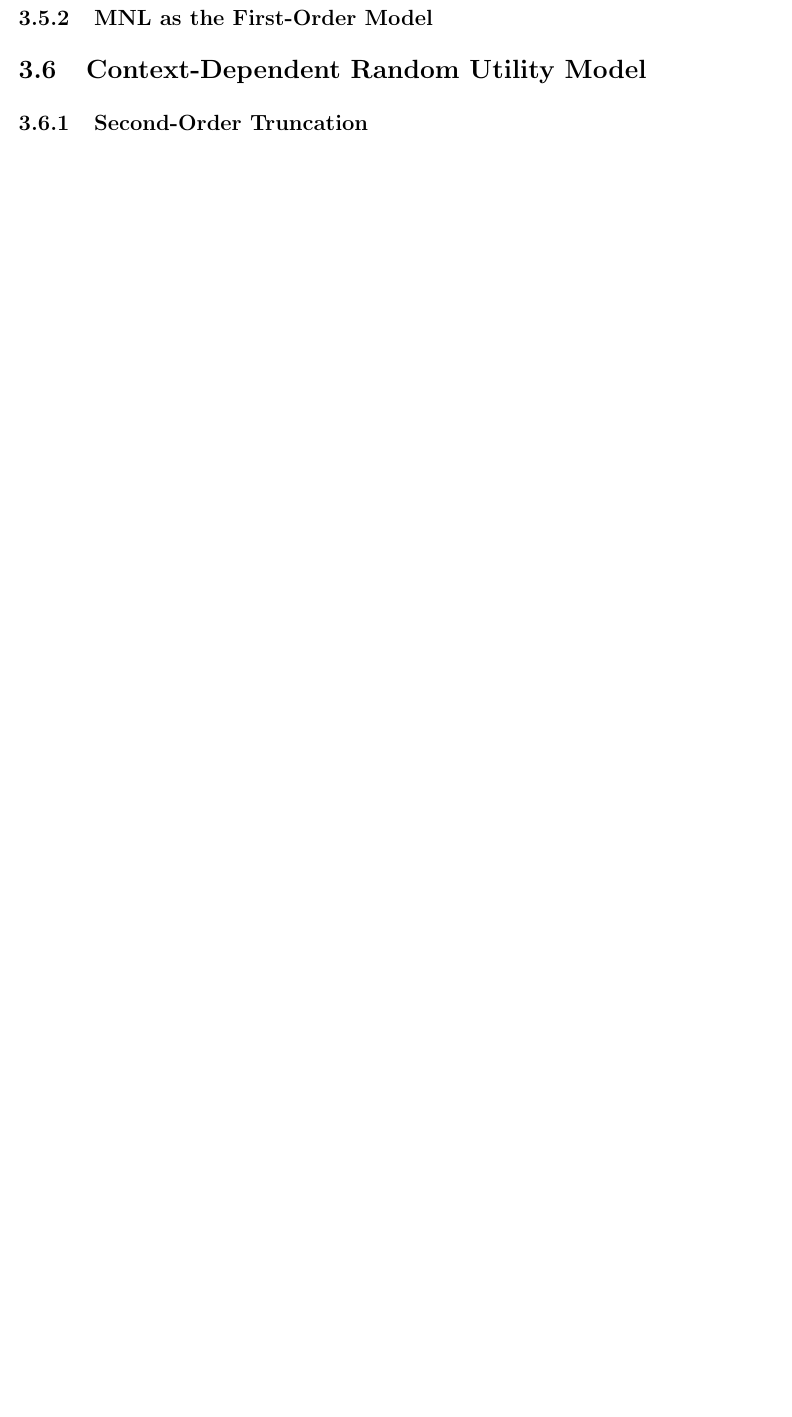
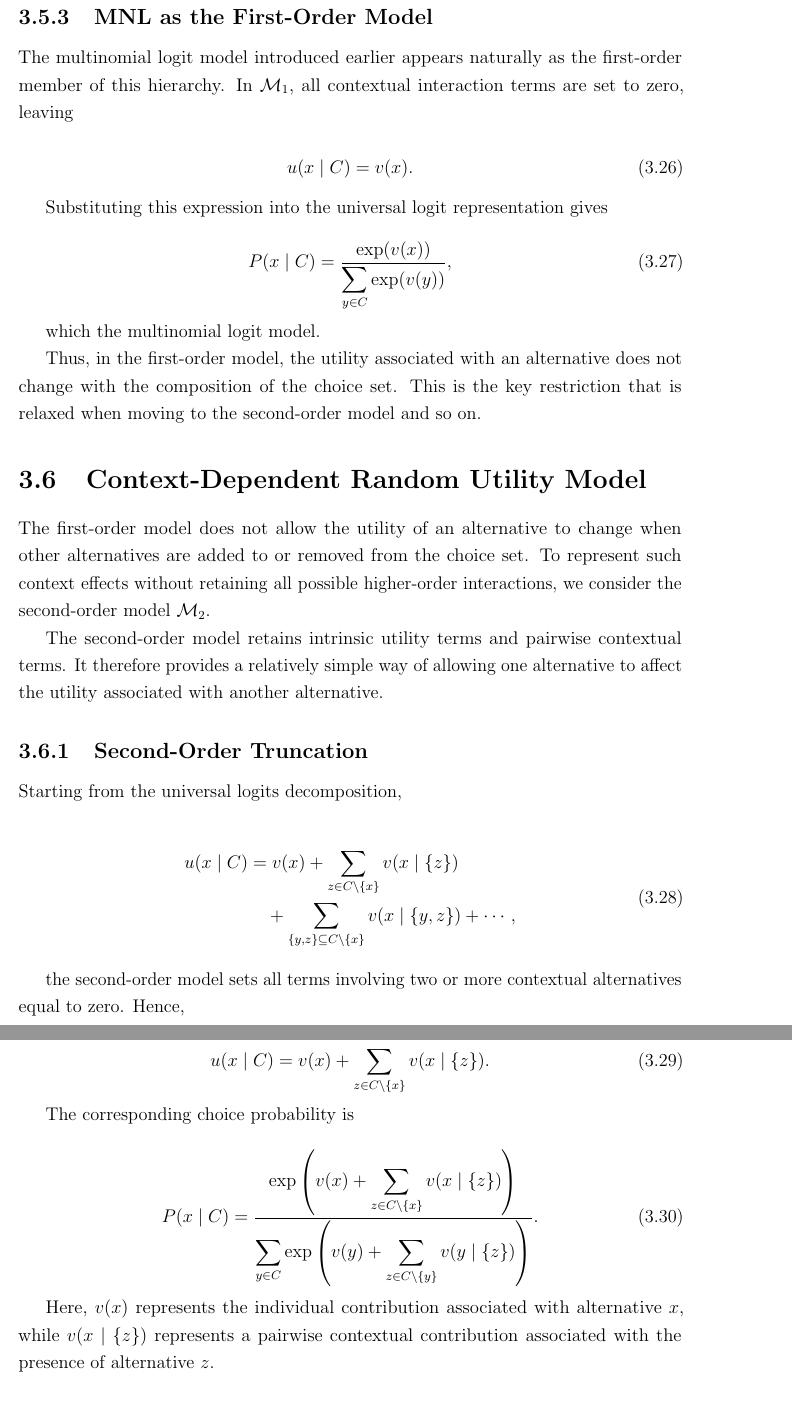
Before and after one commit to rbhdsks/Learning-from-Comparison-Data-Master-Thesis-Project-, a LaTeX thesis (docs/thesis/Notes.tex): part of page 16 of 20 before the commit and two parts of pages 17 and 18 of 22 after it, the two joined at a grey line, cut so that both start at the same text, the shorter picture padded with empty space. Compiled offline with pdfLaTeX.

Commit message:
docs: added hierarchy of choice models section and second order truncation

```diff
--- a/docs/thesis/Notes.tex
+++ b/docs/thesis/Notes.tex
@@ -581,12 +651,104 @@ choice data which will make it computationally more heavy with the increase in t
 
 \subsection{MNL as the First-Order Model}
+The multinomial logit model introduced earlier appears naturally as the
+first-order member of this hierarchy. In $\mathcal{M}_1$, all contextual
+interaction terms are set to zero, leaving
 
+\begin{equation}
+    u(x\mid C)=v(x).
+\end{equation}
+
+Substituting this expression into the universal logit representation
+gives
+
+\begin{equation}
+    P(x\mid C)
+    =
+    \frac{\exp(v(x))}
+    {\displaystyle\sum_{y\in C}\exp(v(y))},
+\end{equation}
+
+which the multinomial logit model.
+
+Thus, in the first-order model, the utility associated with an
+alternative does not change with the composition of the choice set.
+This is the key restriction that is relaxed when moving to the
+second-order model and so on.
 % TODO: Show that retaining only first-order terms gives the multinomial
 % logit model.
 
 \section{Context-Dependent Random Utility Model}
+The first-order model does not allow the utility of an alternative to
+change when other alternatives are added to or removed from the choice
+set. To represent such context effects without retaining all possible
+higher-order interactions, we consider the second-order model
+$\mathcal{M}_2$.
+
+The second-order model retains intrinsic utility terms and pairwise
+contextual terms. It therefore provides a relatively simple way of
+allowing one alternative to affect the utility associated with another
+alternative.
 
 \subsection{Second-Order Truncation}
+Starting from the universal logits decomposition,
+
+\begin{equation}
+\begin{split}
+    u(x\mid C)
+    &=
+    v(x)
+    +
+    \sum_{z\in C\setminus\{x\}}
+    v(x\mid\{z\})
+    \\
+    &\quad+
+    \sum_{\{y,z\}\subseteq C\setminus\{x\}}
+    v(x\mid\{y,z\})
+    +\cdots,
+\end{split}
+\end{equation}
+
+the second-order model sets all terms involving two or more contextual
+alternatives equal to zero. Hence,
+
+\begin{equation}
+    u(x\mid C)
+    =
+    v(x)
+    +
+    \sum_{z\in C\setminus\{x\}}
+    v(x\mid\{z\}).
+    \label{eq:second-order-truncation}
+\end{equation}
+
+The corresponding choice probability is
+
+\begin{equation}
+    P(x\mid C)
+    =
+    \frac{
+        \exp\left(
+            v(x)
+            +
+            \displaystyle\sum_{z\in C\setminus\{x\}}
+            v(x\mid\{z\})
+        \right)
+    }{
+        \displaystyle\sum_{y\in C}
+        \exp\left(
+            v(y)
+            +
+            \displaystyle\sum_{z\in C\setminus\{y\}}
+            v(y\mid\{z\})
+        \right)
+    }.
+    \label{eq:second-order-choice-probability}
+\end{equation}
+
+Here, $v(x)$ represents the individual contribution associated with
+alternative $x$, while $v(x\mid\{z\})$ represents a pairwise contextual
+contribution associated with the presence of alternative $z$.
+
 
 % TODO: Obtain the CDM by retaining first-order and pairwise contextual
 % terms and setting higher-order terms equal to zero.
```
Also changed, not shown: docs/thesis/Notes.tex (72 more changed lines).
